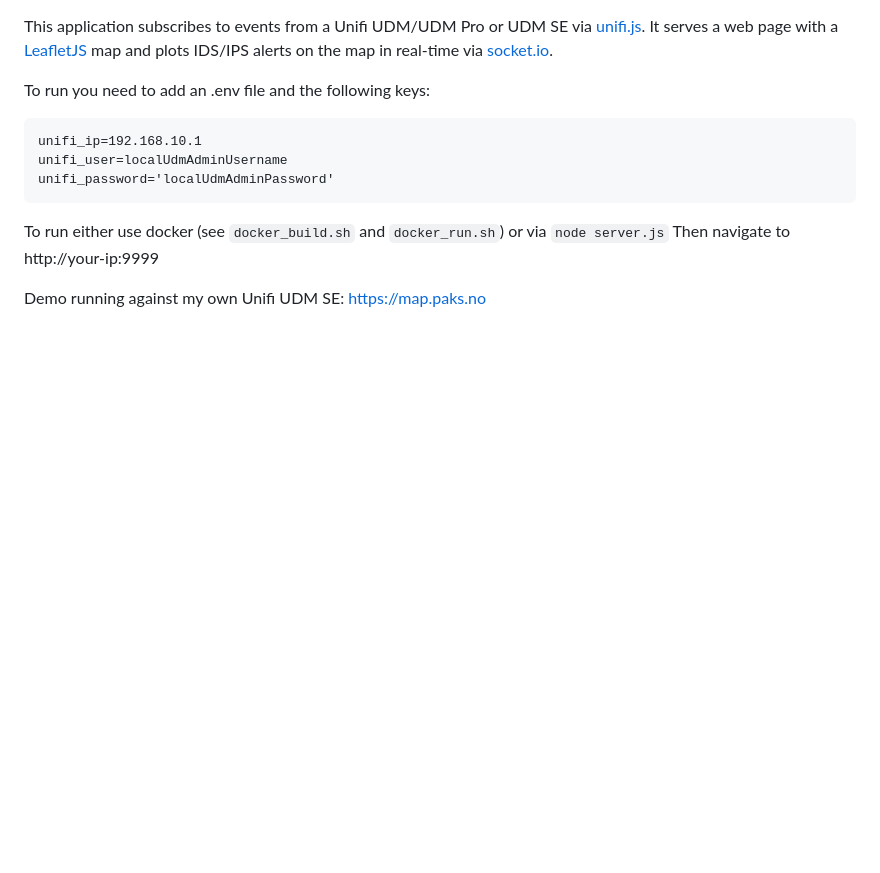
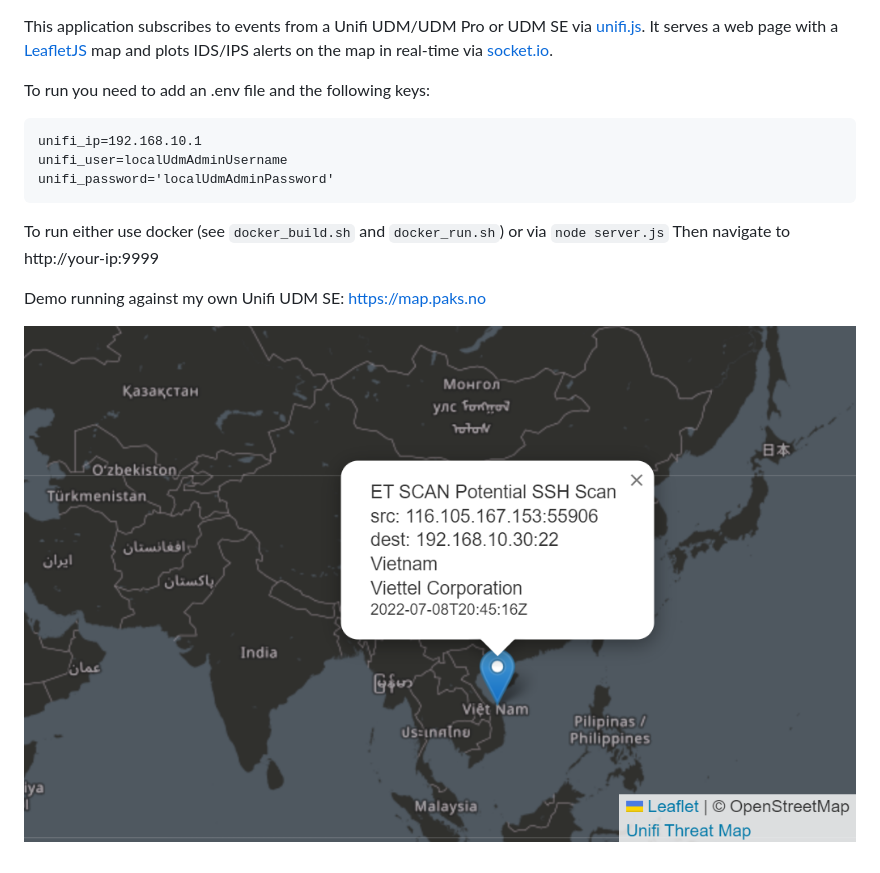
Before and after one commit to paaland/UnifiThreatMap, a Markdown page: README.MD, the part around the change. GitHub-like rendering; pictures changed too: threatmap.png (added); blank space fills up the shorter version.

Commit message:
Add sample image

```diff
--- a/README.MD
+++ b/README.MD
@@ -13,3 +13,5 @@ To run either use docker (see `docker_build.sh` and `docker_run.sh`) or via `nod
 Then navigate to http://your-ip:9999
 
 Demo running against my own Unifi UDM SE: https://map.paks.no
+
+![Sample alert](./threatmap.png?raw=true)
```
